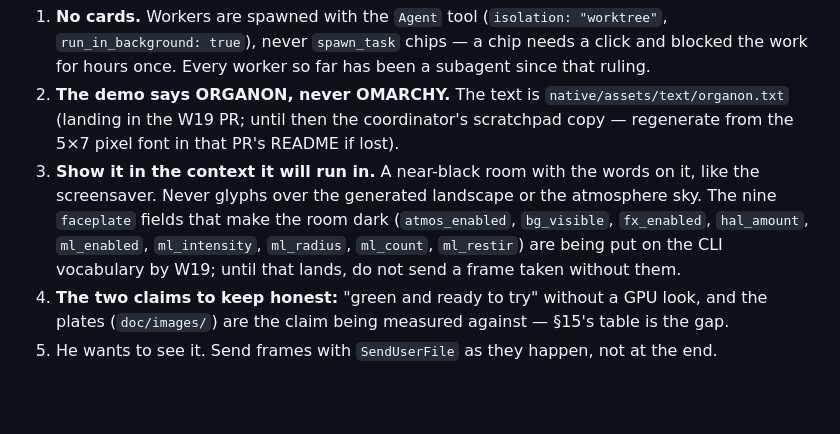
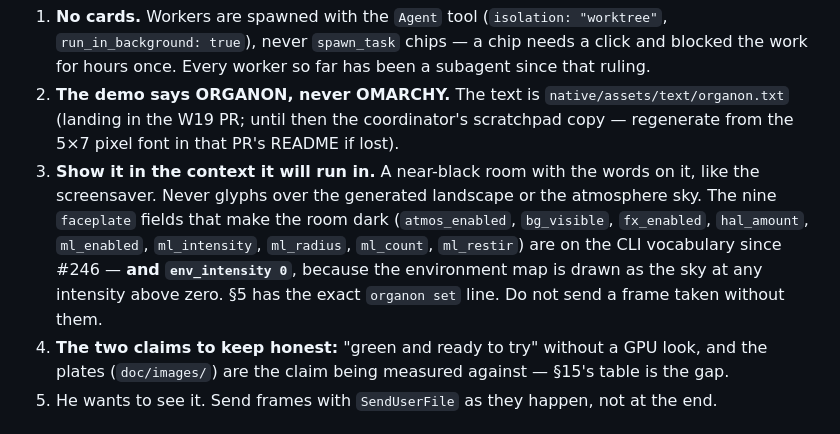
Before and after one commit to organonart/organon, a Markdown page: doc/pbr_text_handoff.md, the part around one of its changes. GitHub-like rendering; blank space fills up the shorter version.

```diff
--- a/doc/pbr_text_handoff.md
+++ b/doc/pbr_text_handoff.md
@@ -25,8 +25,10 @@ These are his, not the project's; they override anything below.
 3. **Show it in the context it will run in.** A near-black room with the words on it, like the
    screensaver. Never glyphs over the generated landscape or the atmosphere sky. The nine
    `faceplate` fields that make the room dark (`atmos_enabled`, `bg_visible`, `fx_enabled`,
-   `hal_amount`, `ml_enabled`, `ml_intensity`, `ml_radius`, `ml_count`, `ml_restir`) are being
-   put on the CLI vocabulary by W19; until that lands, do not send a frame taken without them.
+   `hal_amount`, `ml_enabled`, `ml_intensity`, `ml_radius`, `ml_count`, `ml_restir`) are on the
+   CLI vocabulary since #246 — **and `env_intensity 0`**, because the environment map is drawn as
+   the sky at any intensity above zero. §5 has the exact `organon set` line. Do not send a frame
+   taken without them.
 4. **The two claims to keep honest:** "green and ready to try" without a GPU look, and the
    plates (`doc/images/`) are the claim being measured against — §15's table is the gap.
 5. He wants to see it. Send frames with `SendUserFile` as they happen, not at the end.
```
Also changed, not shown: other parts of doc/pbr_text_handoff.md (+30 -14 lines).
